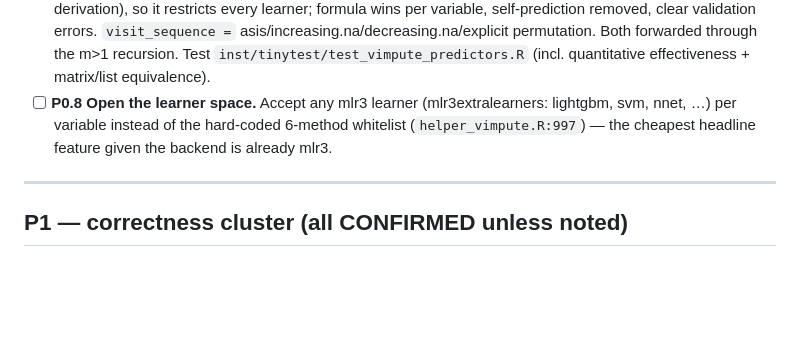
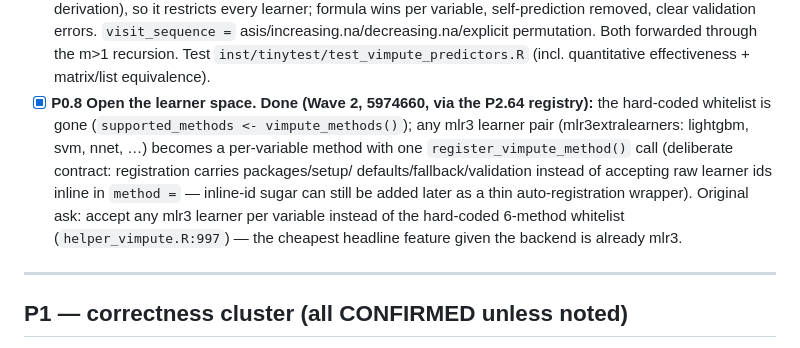
Before and after one commit to statistikat/VIM, a Markdown page: dev-notes/improvement-audit-2026-07-02.md, the part around the change. Rendered like a GitHub page; blank space fills up the shorter version.

Commit message:
dev-notes: check off P0.8 open learner space (delivered by the P2.64 registry, 5974660)

```diff
--- a/dev-notes/improvement-audit-2026-07-02.md
+++ b/dev-notes/improvement-audit-2026-07-02.md
@@ -153,9 +153,14 @@ non-linear and methods need tuning**.
   asis/increasing.na/decreasing.na/explicit permutation. Both forwarded through the m>1 recursion.
   Test `inst/tinytest/test_vimpute_predictors.R` (incl. quantitative effectiveness + matrix/list
   equivalence).
-- [ ] **P0.8 Open the learner space.** Accept any mlr3 learner (mlr3extralearners: lightgbm, svm,
-  nnet, …) per variable instead of the hard-coded 6-method whitelist (`helper_vimpute.R:997`) —
-  the cheapest headline feature given the backend is already mlr3.
+- [x] **P0.8 Open the learner space.** **Done (Wave 2, 5974660, via the P2.64 registry):** the
+  hard-coded whitelist is gone (`supported_methods <- vimpute_methods()`); any mlr3 learner pair
+  (mlr3extralearners: lightgbm, svm, nnet, …) becomes a per-variable method with one
+  `register_vimpute_method()` call (deliberate contract: registration carries packages/setup/
+  defaults/fallback/validation instead of accepting raw learner ids inline in `method =` —
+  inline-id sugar can still be added later as a thin auto-registration wrapper). Original ask:
+  accept any mlr3 learner per variable instead of the hard-coded 6-method whitelist
+  (`helper_vimpute.R:997`) — the cheapest headline feature given the backend is already mlr3.
 
 ---
 
```
